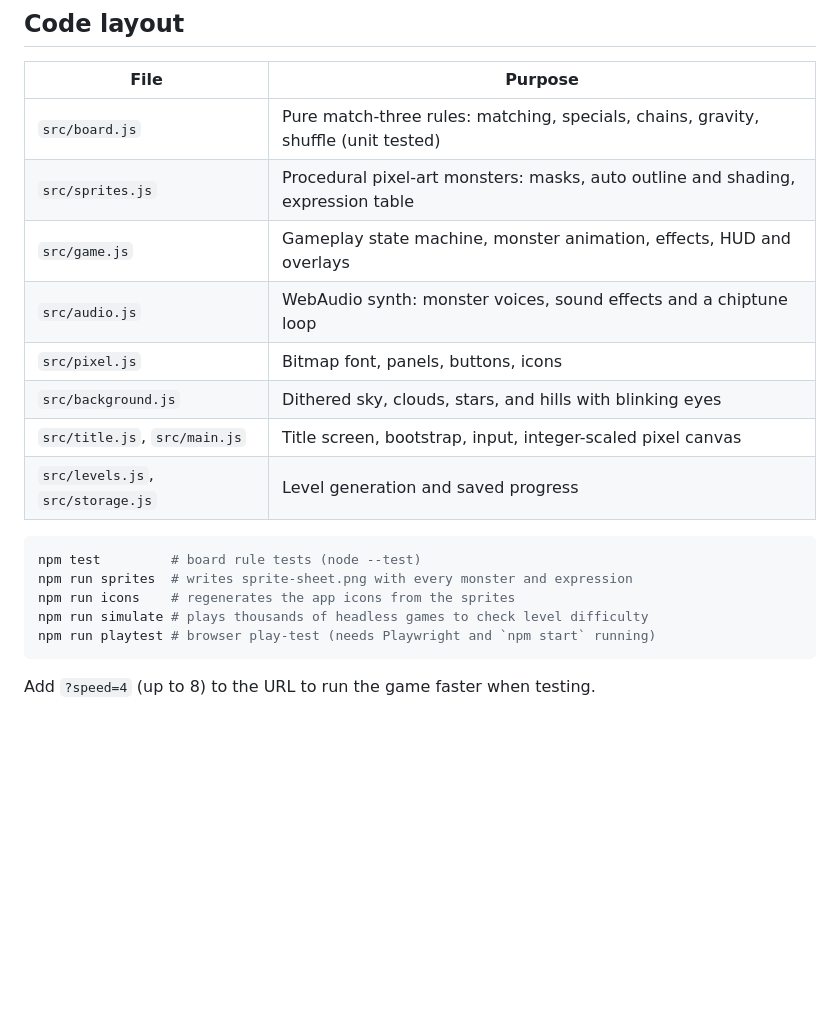
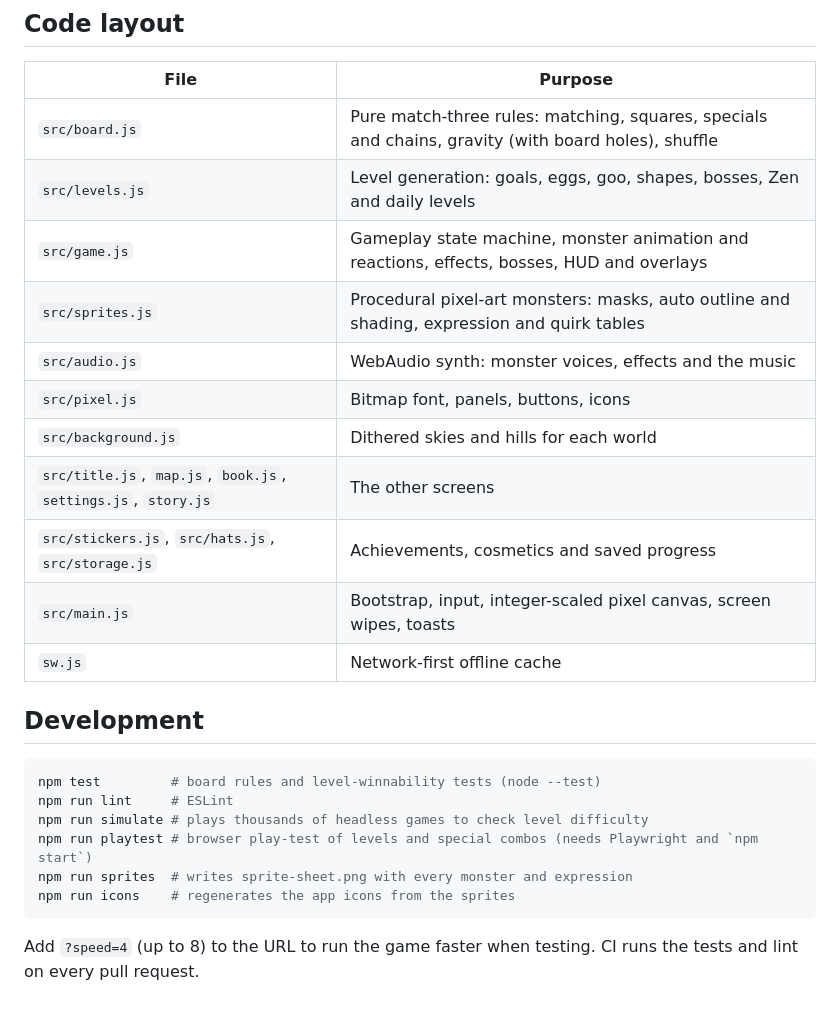
Before and after one commit to JoshM33k/match-three, a Markdown page: README.md, the part around one of its changes. Drawn GitHub-style; blank space fills up the shorter version.

````diff
--- a/README.md
+++ b/README.md
@@ -40,21 +52,27 @@ Expressions include idle, blink, happy, excited (selected), surprised (falling),
 
 | File | Purpose |
 | --- | --- |
-| `src/board.js` | Pure match-three rules: matching, specials, chains, gravity, shuffle (unit tested) |
-| `src/sprites.js` | Procedural pixel-art monsters: masks, auto outline and shading, expression table |
-| `src/game.js` | Gameplay state machine, monster animation, effects, HUD and overlays |
-| `src/audio.js` | WebAudio synth: monster voices, sound effects and a chiptune loop |
+| `src/board.js` | Pure match-three rules: matching, squares, specials and chains, gravity (with board holes), shuffle |
+| `src/levels.js` | Level generation: goals, eggs, goo, shapes, bosses, Zen and daily levels |
+| `src/game.js` | Gameplay state machine, monster animation and reactions, effects, bosses, HUD and overlays |
+| `src/sprites.js` | Procedural pixel-art monsters: masks, auto outline and shading, expression and quirk tables |
+| `src/audio.js` | WebAudio synth: monster voices, effects and the music |
 | `src/pixel.js` | Bitmap font, panels, buttons, icons |
-| `src/background.js` | Dithered sky, clouds, stars, and hills with blinking eyes |
-| `src/title.js`, `src/main.js` | Title screen, bootstrap, input, integer-scaled pixel canvas |
-| `src/levels.js`, `src/storage.js` | Level generation and saved progress |
+| `src/background.js` | Dithered skies and hills for each world |
+| `src/title.js`, `map.js`, `book.js`, `settings.js`, `story.js` | The other screens |
+| `src/stickers.js`, `src/hats.js`, `src/storage.js` | Achievements, cosmetics and saved progress |
+| `src/main.js` | Bootstrap, input, integer-scaled pixel canvas, screen wipes, toasts |
+| `sw.js` | Network-first offline cache |
+
+## Development
 
 ```sh
-npm test         # board rule tests (node --test)
+npm test         # board rules and level-winnability tests (node --test)
+npm run lint     # ESLint
+npm run simulate # plays thousands of headless games to check level difficulty
+npm run playtest # browser play-test of levels and special combos (needs Playwright and `npm start`)
 npm run sprites  # writes sprite-sheet.png with every monster and expression
 npm run icons    # regenerates the app icons from the sprites
-npm run simulate # plays thousands of headless games to check level difficulty
-npm run playtest # browser play-test (needs Playwright and `npm start` running)
 ```
 
-Add `?speed=4` (up to 8) to the URL to run the game faster when testing.
+Add `?speed=4` (up to 8) to the URL to run the game faster when testing. CI runs the tests and lint on every pull request.
````
Also changed, not shown: other parts of README.md (+32 -20 lines).
